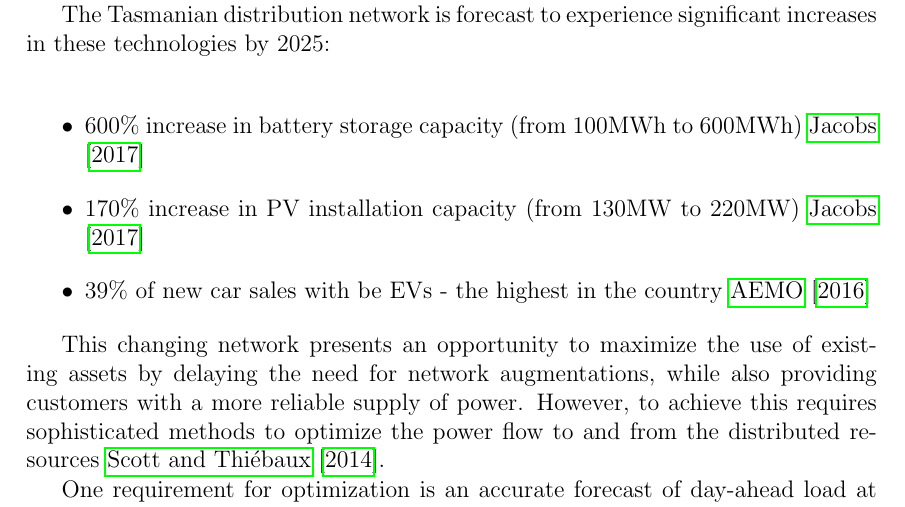
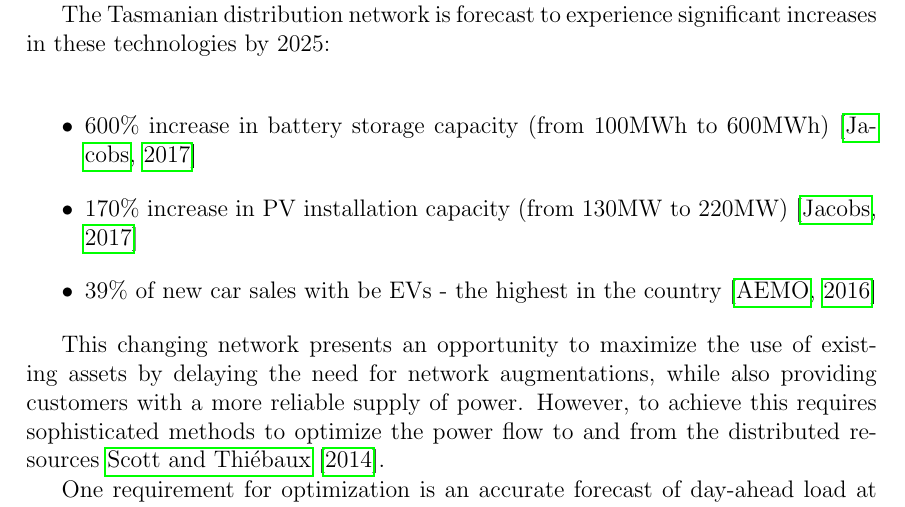
Before and after one commit to jurasofish/load_forecast_thesis, a LaTeX thesis (lf-thesis.tex, which reads introduction.tex): part of page 19 of 37, cut so that both start at the same text. Compiled offline with pdfLaTeX.

Commit message:
cite to citep

```diff
--- a/introduction.tex
+++ b/introduction.tex
@@ -10,9 +10,9 @@ This includes solar generation (PV), battery storage, and electric vehicles (EV)
 \par
 The Tasmanian distribution network is forecast to experience significant increases in these technologies by 2025: \\
 \begin{itemize}
-	\item 600\% increase in battery storage capacity (from 100MWh to 600MWh) \cite{Jacobs2017}
-	\item 170\% increase in PV installation capacity (from 130MW to 220MW) \cite{Jacobs2017}
-	\item 39\% of new car sales with be EVs - the highest in the country \cite{AEMO2016}
+	\item 600\% increase in battery storage capacity (from 100MWh to 600MWh) \citep{Jacobs2017}
+	\item 170\% increase in PV installation capacity (from 130MW to 220MW) \citep{Jacobs2017}
+	\item 39\% of new car sales with be EVs - the highest in the country \citep{AEMO2016}
 \end{itemize}
 
 This changing network presents an opportunity to maximize the use of existing assets by delaying the need for network augmentations, while also providing customers with a more reliable supply of power.
```
